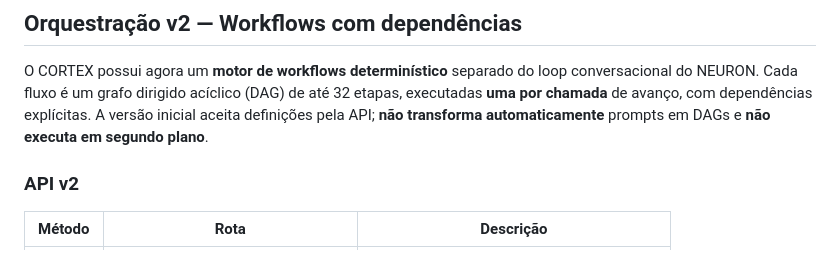
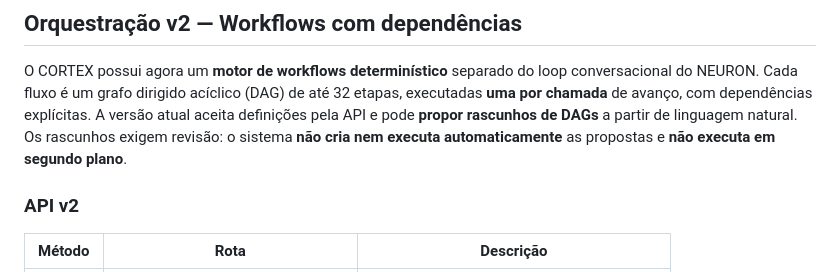
Before and after one commit to pedro-limabx/Project_CORTEX, a Markdown page: README.md, the part around the change. Rendered like a GitHub page.

Commit message:
docs(workflows): reconcile architecture summary with draft planning support

```diff
--- a/README.md
+++ b/README.md
@@ -142,8 +142,9 @@ operação externa ambígua.
 O CORTEX possui agora um **motor de workflows determinístico** separado do loop
 conversacional do NEURON. Cada fluxo é um grafo dirigido acíclico (DAG) de até
 32 etapas, executadas **uma por chamada** de avanço, com dependências explícitas.
-A versão inicial aceita definições pela API; **não transforma automaticamente**
-prompts em DAGs e **não executa em segundo plano**.
+A versão atual aceita definições pela API e pode **propor rascunhos de DAGs**
+a partir de linguagem natural. Os rascunhos exigem revisão: o sistema **não cria
+nem executa automaticamente** as propostas e **não executa em segundo plano**.
 
 ### API v2
 
```
